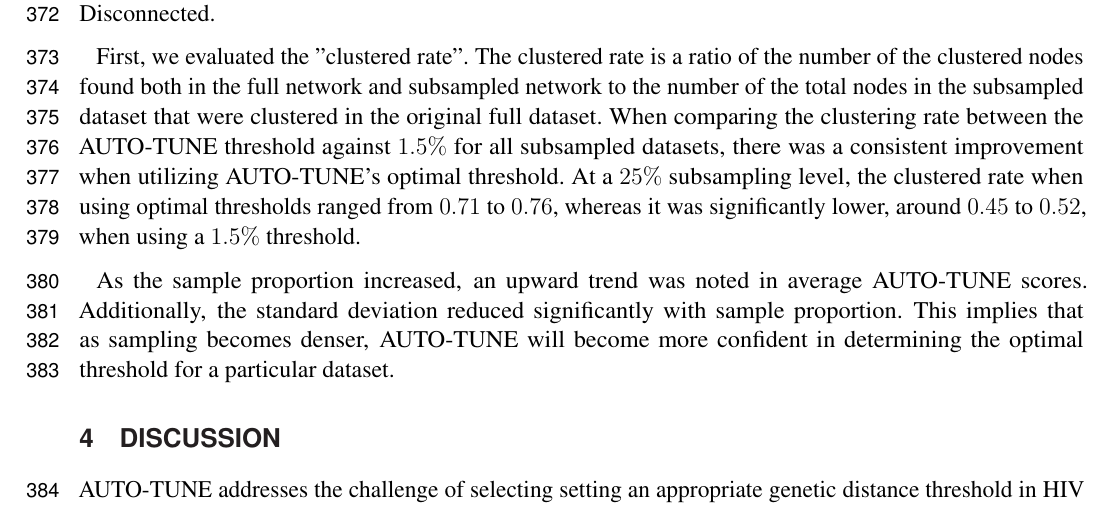
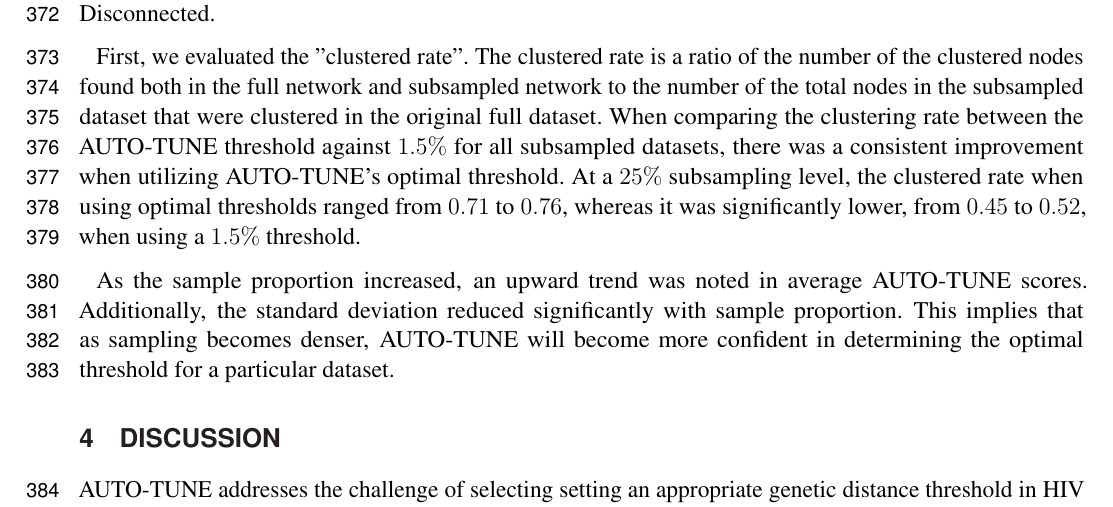
Before and after one commit to veg/autotune-paper, a LaTeX document (frontiers.tex): part of page 10 of 20, cut so that both start at the same text. Compiled offline with pdfLaTeX.

Commit message:
sweaver edit

```diff
--- a/frontiers.tex
+++ b/frontiers.tex
@@ -640,7 +640,7 @@ clustered in the original full dataset. When comparing the clustering rate
 between the AUTO-TUNE threshold against $1.5\%$ for all subsampled datasets,
 there was a consistent improvement when utilizing AUTO-TUNE's optimal threshold.
 At a $25\%$ subsampling level, the clustered rate when using optimal thresholds
-ranged from $0.71$ to $0.76$, whereas it was significantly lower, around $0.45$ to
+ranged from $0.71$ to $0.76$, whereas it was significantly lower, from $0.45$ to
 $0.52$, when using a $1.5\%$ threshold.
 
 As the sample proportion increased, an upward trend was noted in average
```
